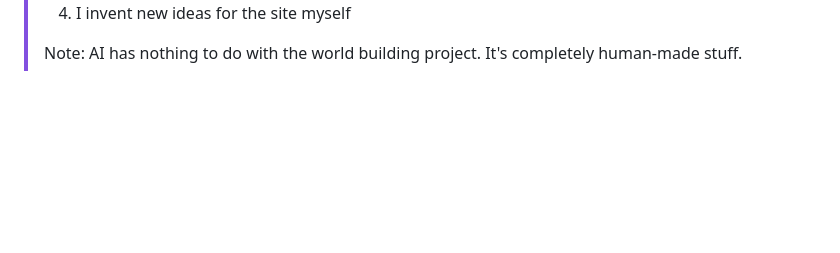
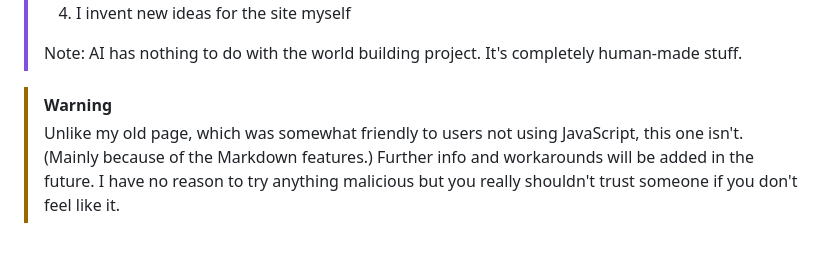
Before and after one commit to saunakatti/saunakatti.github.io, a Markdown page: README.md, the part around the change. GitHub-like rendering; blank space fills up the shorter version.

```diff
--- a/README.md
+++ b/README.md
@@ -14,3 +14,10 @@ fun in general. (And to update the look and, for example, the blog system)
 > 4. I invent new ideas for the site myself
 >
 > Note: AI has nothing to do with the world building project. It's completely human-made stuff.
+
+> [!WARNING]
+> Unlike my old page, which was somewhat friendly to users not using JavaScript,
+> this one isn't. (Mainly because of the Markdown features.)
+> Further info and workarounds will be added in the future.
+> I have no reason to try anything malicious but you really shouldn't trust someone
+> if you don't feel like it.
```
Also changed, not shown: assets/images/saunakatti.jpg (added), assets/images/spinning-tux-lowquality.gif (added), 7 other files.
